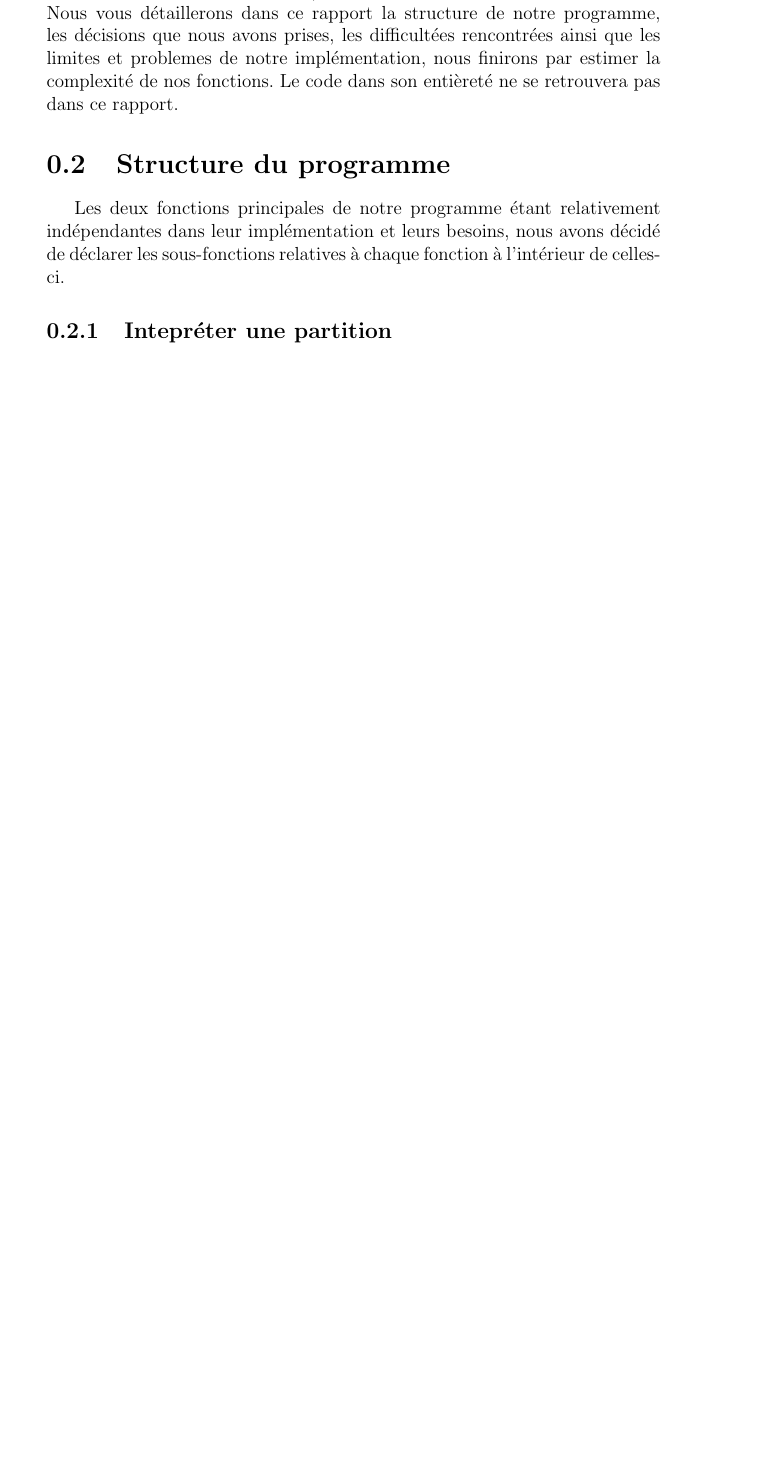
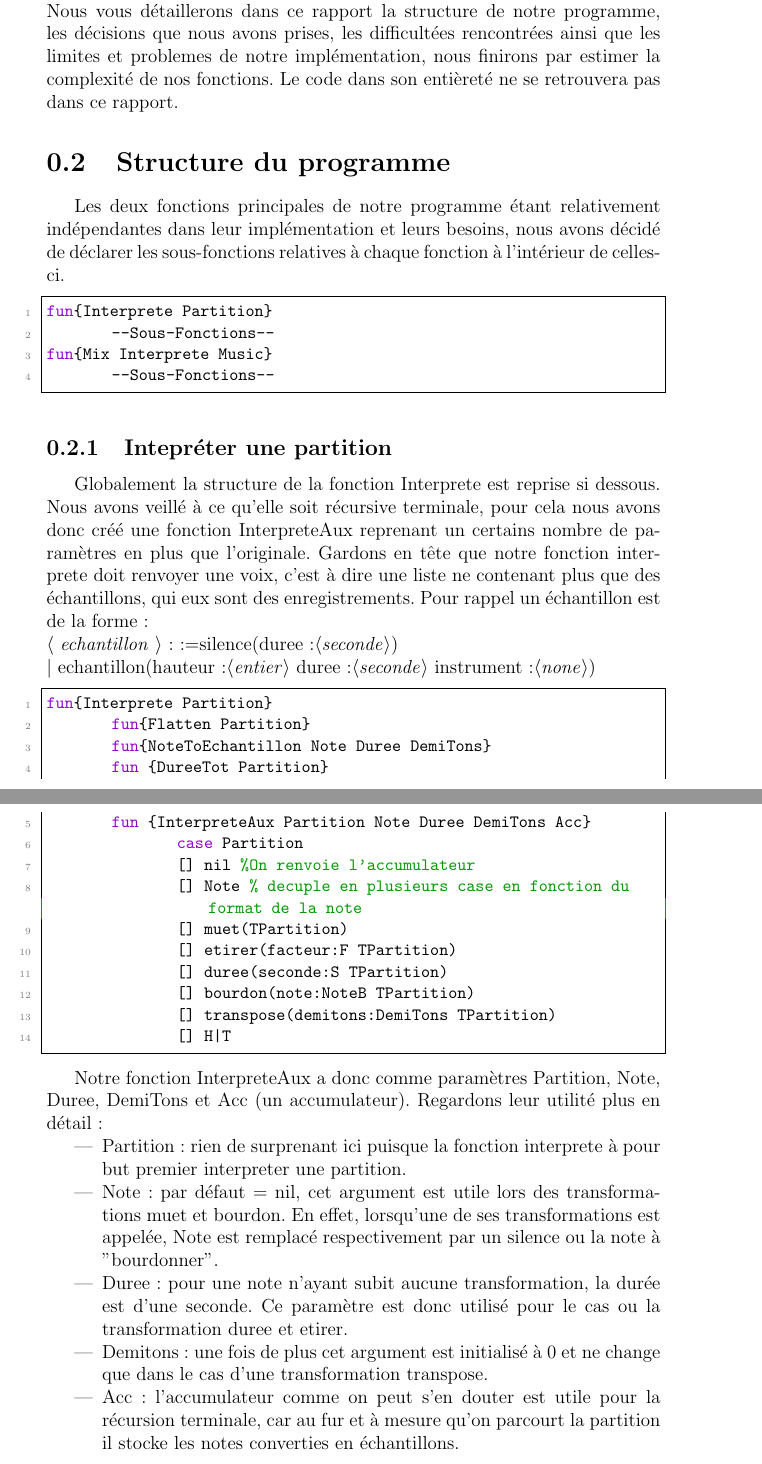
Before and after one commit to DamienDeprez/FSAB1402---Informatique-2---Projet, a LaTeX document (rapport.tex): part of the page before the commit and two parts of pages 1 and 2 of 3 after it, the two joined at a grey line, cut so that both start at the same text, the shorter picture padded with empty space. Compiled offline with pdfLaTeX.

```diff
--- a/rapport.tex
+++ b/rapport.tex
@@ -5,11 +23,51 @@
+  		tabsize=3
+	}
 \begin{document}
 \section{Introduction}
 Dans ce présent rapport nous allons vous présenter les fonctions que nous avons implémentées dans le cadre du projet du cours d'informatique en deuxième année de bachelier en ingénieur civil. Ce projet consiste à écrire deux fonctions principales permettant de transformer une partition musicale en un fichier audio et de mixer et/ou transformer une ou plusieurs musiques. Nous vous détaillerons dans ce rapport la structure de notre programme, les décisions que nous avons prises, les difficultées rencontrées ainsi que les limites et problemes de notre implémentation, nous finirons par estimer la complexité de nos fonctions. Le code dans son entièreté ne se retrouvera pas dans ce rapport.
 
 \section{Structure du programme}
 Les deux fonctions principales de notre programme étant relativement indépendantes dans leur implémentation et leurs besoins, nous avons décidé de déclarer les sous-fonctions relatives à chaque fonction à l'intérieur de celles-ci.
+\begin{lstlisting}[frame=single]
+fun{Interprete Partition}
+	--Sous-Fonctions--
+fun{Mix Interprete Music}
+	--Sous-Fonctions--
+\end{lstlisting}
+
 \subsection{Intepréter une partition}
+Globalement la structure de la fonction Interprete est reprise si dessous. Nous avons veillé à ce qu'elle soit récursive terminale, pour cela nous avons donc créé une fonction InterpreteAux reprenant un certains nombre de paramètres en plus que l'originale.
+Gardons en tête que notre fonction interprete doit renvoyer une voix, c'est à dire une liste ne contenant plus que des échantillons, qui eux sont des enregistrements.
+Pour rappel un échantillon est de la forme:\\
+$\langle$ \textit{echantillon} $\rangle$::=silence(duree:$\langle$\textit{seconde}$\rangle$) \\
+$\vert$ echantillon(hauteur:$\langle$\textit{entier}$\rangle$ duree:$\langle$\textit{seconde}$\rangle$ instrument:$\langle$\textit{none}$\rangle$)
 
+
+\begin{lstlisting}[frame=single]
+fun{Interprete Partition}
+	fun{Flatten Partition}
+	fun{NoteToEchantillon Note Duree DemiTons}
+	fun {DureeTot Partition}
+	fun {InterpreteAux Partition Note Duree DemiTons Acc}
+		case Partition
+		[] nil %On renvoie l'accumulateur
+		[] Note % decuple en plusieurs case en fonction du format de la note
+		[] muet(TPartition)
+		[] etirer(facteur:F TPartition)
+		[] duree(seconde:S TPartition)
+		[] bourdon(note:NoteB TPartition)
+		[] transpose(demitons:DemiTons TPartition)
+		[] H|T
+\end{lstlisting}
+
+Notre fonction InterpreteAux a donc comme paramètres Partition, Note, Duree, DemiTons et Acc (un accumulateur). Regardons leur utilité plus en détail:
+\begin{itemize}
+\item Partition: rien de surprenant ici puisque la fonction interprete à pour but premier interpreter une partition.
+\item Note: par défaut = nil, cet argument est utile lors des transformations muet et bourdon. En effet, lorsqu'une de ses transformations est appelée, Note est remplacé respectivement par un silence ou la note à "bourdonner".
+\item Duree: pour une note n'ayant subit aucune transformation, la durée est d'une seconde. Ce paramètre est donc utilisé pour le cas ou la transformation duree et etirer.
+\item Demitons: une fois de plus cet argument est initialisé à 0 et ne change que dans le cas d'une transformation transpose.
+\item Acc: l'accumulateur comme on peut s'en douter est utile pour la récursion terminale, car au fur et à mesure qu'on parcourt la partition il stocke les notes converties en échantillons.
+\end{itemize}
 \subsection{Mixer la musique}
 
 
```
Also changed, not shown: rapport.tex (22 more changed lines), 1 other file.
